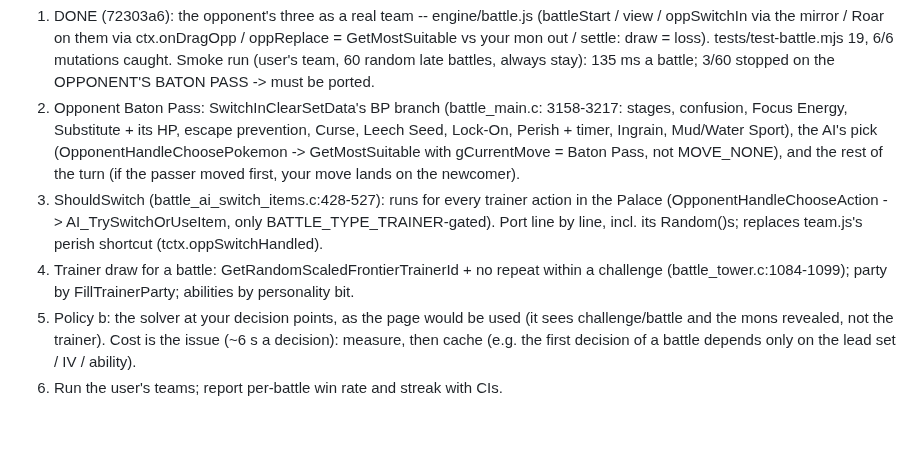
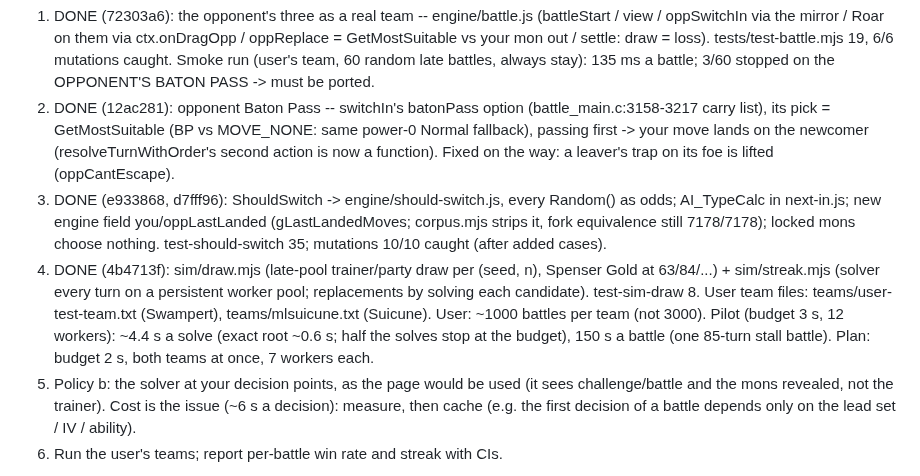
Before and after one commit to echen52/battle-palace-solver, a Markdown page: CLAUDE.md, the part around the change. GitHub-like rendering; blank space fills up the shorter version.

Commit message:
CLAUDE.md: Phase E steps 2-4
Co-Authored-By: Claude Opus 5.5 (1M context) <noreply@anthropic.com>

```diff
--- a/CLAUDE.md
+++ b/CLAUDE.md
@@ -195,19 +195,24 @@ Steps:
    draw = loss). tests/test-battle.mjs 19, 6/6 mutations caught.
    Smoke run (user's team, 60 random late battles, always stay): 135 ms a
    battle; 3/60 stopped on the OPPONENT'S BATON PASS -> must be ported.
-2. Opponent Baton Pass: SwitchInClearSetData's BP branch (battle_main.c:
-   3158-3217: stages, confusion, Focus Energy, Substitute + its HP, escape
-   prevention, Curse, Leech Seed, Lock-On, Perish + timer, Ingrain, Mud/Water
-   Sport), the AI's pick (OpponentHandleChoosePokemon -> GetMostSuitable with
-   gCurrentMove = Baton Pass, not MOVE_NONE), and the rest of the turn (if
-   the passer moved first, your move lands on the newcomer).
-3. ShouldSwitch (battle_ai_switch_items.c:428-527): runs for every trainer
-   action in the Palace (OpponentHandleChooseAction -> AI_TrySwitchOrUseItem,
-   only BATTLE_TYPE_TRAINER-gated). Port line by line, incl. its Random()s;
-   replaces team.js's perish shortcut (tctx.oppSwitchHandled).
-4. Trainer draw for a battle: GetRandomScaledFrontierTrainerId + no repeat
-   within a challenge (battle_tower.c:1084-1099); party by FillTrainerParty;
-   abilities by personality bit.
+2. DONE (12ac281): opponent Baton Pass -- switchIn's batonPass option
+   (battle_main.c:3158-3217 carry list), its pick = GetMostSuitable (BP vs
+   MOVE_NONE: same power-0 Normal fallback), passing first -> your move lands on
+   the newcomer (resolveTurnWithOrder's second action is now a function).
+   Fixed on the way: a leaver's trap on its foe is lifted (oppCantEscape).
+3. DONE (e933868, d7fff96): ShouldSwitch -> engine/should-switch.js, every
+   Random() as odds; AI_TypeCalc in next-in.js; new engine field
+   you/oppLastLanded (gLastLandedMoves; corpus.mjs strips it, fork equivalence
+   still 7178/7178); locked mons choose nothing. test-should-switch 35;
+   mutations 10/10 caught (after added cases).
+4. DONE (4b4713f): sim/draw.mjs (late-pool trainer/party draw per (seed, n),
+   Spenser Gold at 63/84/...) + sim/streak.mjs (solver every turn on a
+   persistent worker pool; replacements by solving each candidate).
+   test-sim-draw 8. User team files: teams/user-test-team.txt (Swampert),
+   teams/mlsuicune.txt (Suicune). User: ~1000 battles per team (not 3000).
+   Pilot (budget 3 s, 12 workers): ~4.4 s a solve (exact root ~0.6 s; half
+   the solves stop at the budget), 150 s a battle (one 85-turn stall battle).
+   Plan: budget 2 s, both teams at once, 7 workers each.
 5. Policy b: the solver at your decision points, as the page would be used
    (it sees challenge/battle and the mons revealed, not the trainer). Cost is
    the issue (~6 s a decision): measure, then cache (e.g. the first decision
```
